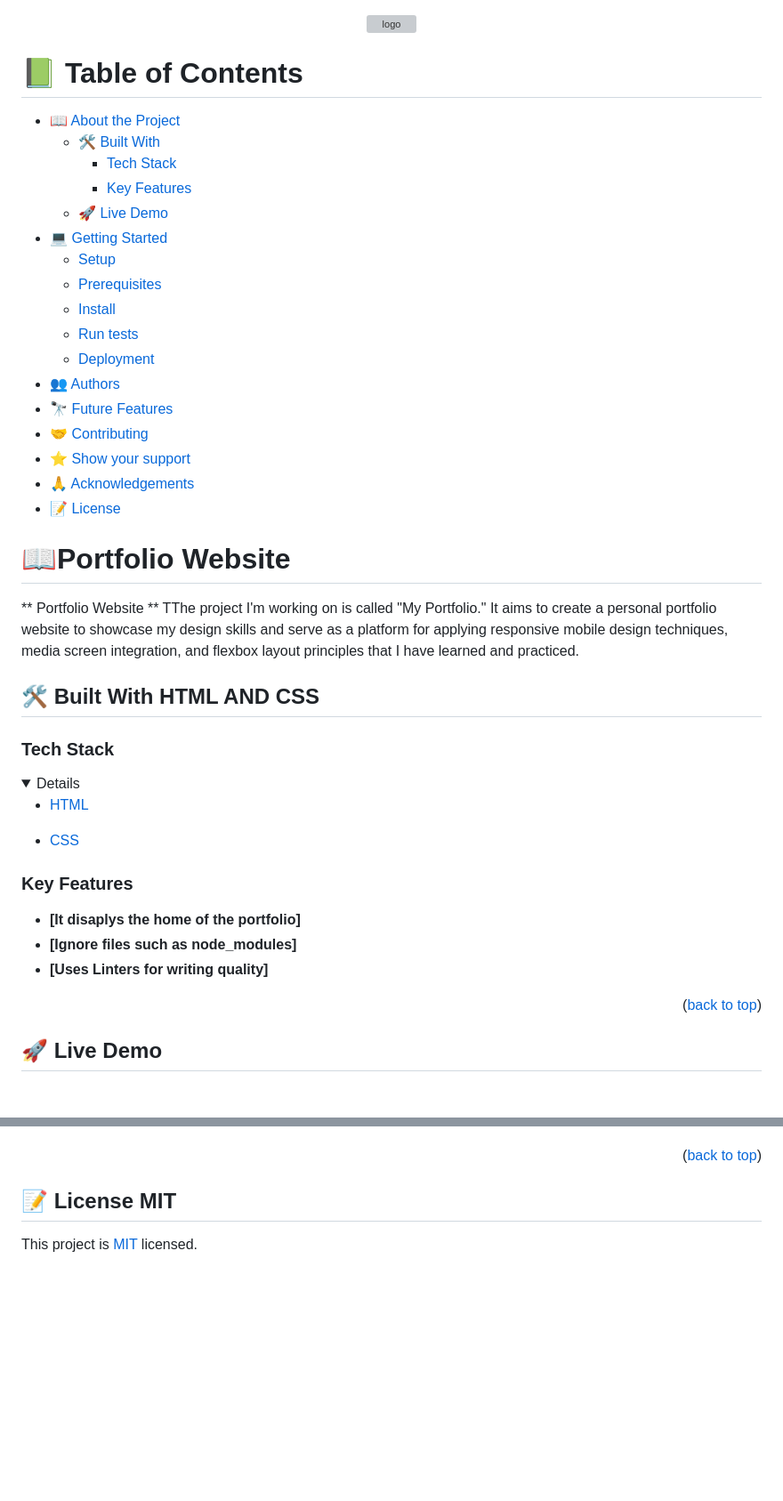
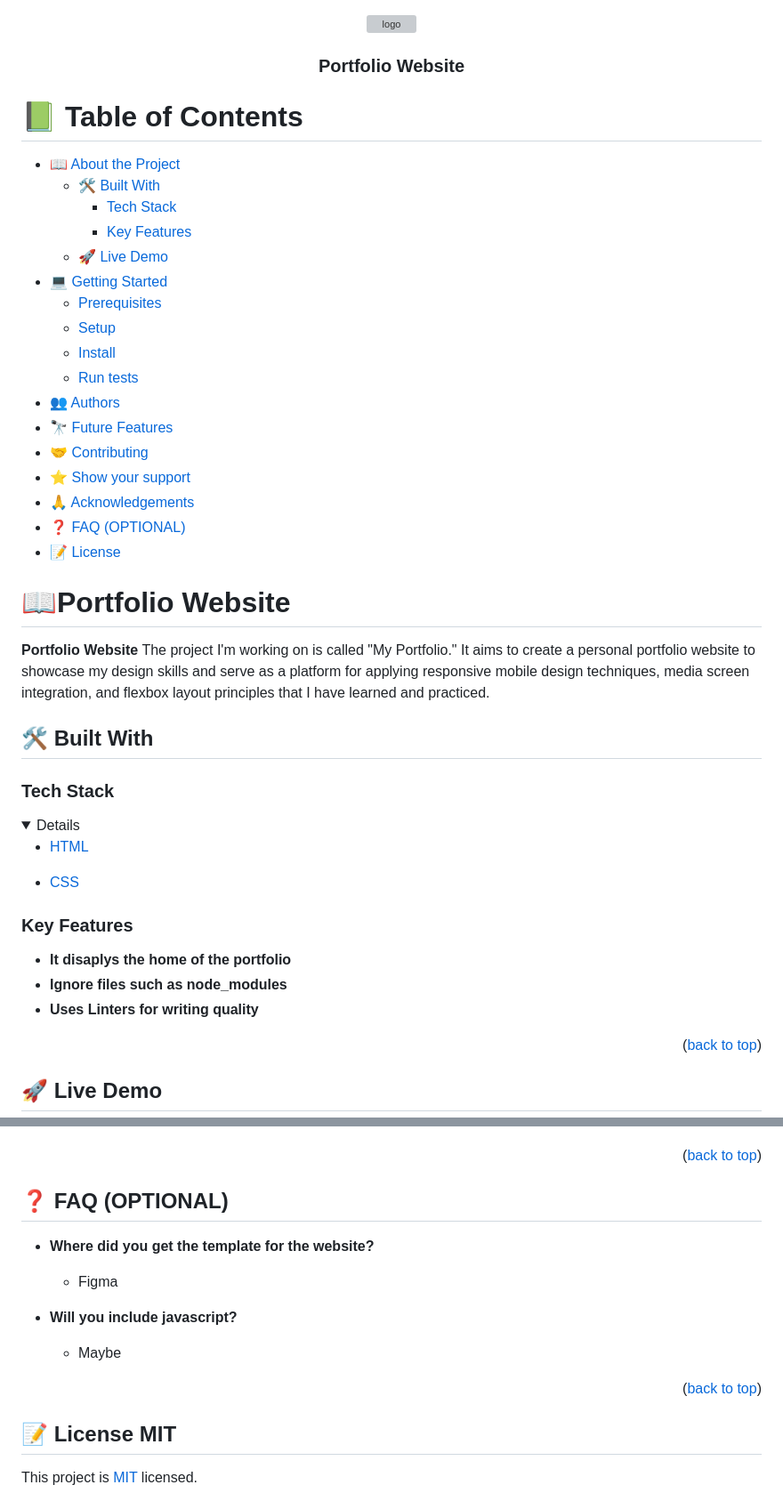
Before and after one commit to CobbyElsonfx/Portfolio-Website, a Markdown page: README.md, 2 parts joined by grey strips. Shown at 89% size. Rendered like a GitHub page; folded sections open; blank space fills up the shorter version; grey boxes are pictures that could not be loaded.

```diff
--- a/README.md
+++ b/README.md
@@ -1,11 +1,10 @@
-
 <div align="center">
   <img src="./assets/mylogo.png" alt="logo" width="170"  height="auto" />
   <br/>
 
+  <h3><b>Portfolio Website</b></h3>
 
 </div>
-
 
 # 📗 Table of Contents
 
@@ -15,30 +14,26 @@
     - [Key Features](#key-features)
   - [🚀 Live Demo](#live-demo)
 - [💻 Getting Started](#getting-started)
+  - [Prerequisites](#prerequisites)
   - [Setup](#setup)
-  - [Prerequisites](#prerequisites)
   - [Install](#install)
   - [Run tests](#run-tests)
-  - [Deployment](#deployment)
 - [👥 Authors](#authors)
 - [🔭 Future Features](#future-features)
 - [🤝 Contributing](#contributing)
 - [⭐️ Show your support](#support)
 - [🙏 Acknowledgements](#acknowledgements)
+- [❓ FAQ (OPTIONAL)](#faq)
 - [📝 License](#license)
 
 
 # 📖Portfolio Website <a name="about-project"></a>
 
->
+**Portfolio Website** The project I'm working on is called "My Portfolio." It aims to create a personal portfolio website to showcase my design skills and serve as a platform for applying responsive mobile design techniques, media screen integration, and flexbox layout principles that I have learned and practiced.
 
-** Portfolio Website ** TThe project I'm working on is called "My Portfolio." It aims to create a personal portfolio website to showcase my design skills and serve as a platform for applying responsive mobile design techniques, media screen integration, and flexbox layout principles that I have learned and practiced.
-
-## 🛠 Built With <a name="built-with">HTML AND CSS</a>
+## 🛠 Built With <a name="built-with"></a>
 
 ### Tech Stack <a name="tech-stack"></a>
 
-
-
 <details>
   <ul>
@@ -49,17 +44,11 @@
   </ul>
 </details>
 
-
-
-
-
 ### Key Features <a name="key-features"></a>
 
->
-
-- **[It  disaplys the home of the portfolio]**
-- **[Ignore files such as node_modules]**
-- **[Uses Linters for writing quality]**
+- **It  disaplys the home of the portfolio**
+- **Ignore files such as node_modules**
+- **Uses Linters for writing quality**
 
 <p align="right">(<a href="#readme-top">back to top</a>)</p>
 
@@ -172,6 +140,17 @@ Feel free to check the [issues page](../../issues/).
 
 <p align="right">(<a href="#readme-top">back to top</a>)</p>
 
+## ❓ FAQ (OPTIONAL) <a name="faq"></a>
+
+- **Where did you get the template for the website?**
+
+  - Figma
+
+- **Will you include javascript?**
+
+  - Maybe
+
+<p align="right">(<a href="#readme-top">back to top</a>)</p>
 
 ## 📝 License <a name="license">MIT</a>
 
```
Also changed, not shown: other parts of README.md (+13 -34 lines).
